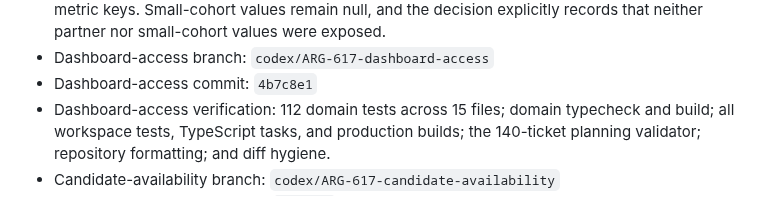
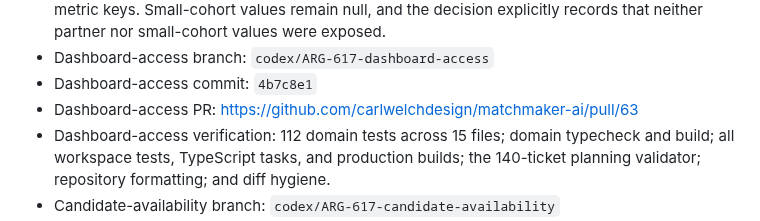
Before and after one commit to carlwelchdesign/matchmaker-ai, a Markdown page: plans/tickets/ARG-617-admin-candidate-analytics.md, the part around the change. GitHub-like rendering.

Commit message:
ARG-617 link dashboard access PR

```diff
--- a/plans/tickets/ARG-617-admin-candidate-analytics.md
+++ b/plans/tickets/ARG-617-admin-candidate-analytics.md
@@ -128,6 +128,7 @@ Jenny and authorized staff can understand candidate supply, data quality, intake
   were exposed.
 - Dashboard-access branch: `codex/ARG-617-dashboard-access`
 - Dashboard-access commit: `4b7c8e1`
+- Dashboard-access PR: https://github.com/carlwelchdesign/matchmaker-ai/pull/63
 - Dashboard-access verification: 112 domain tests across 15 files; domain
   typecheck and build; all workspace tests, TypeScript tasks, and production
   builds; the 140-ticket planning validator; repository formatting; and diff
```
